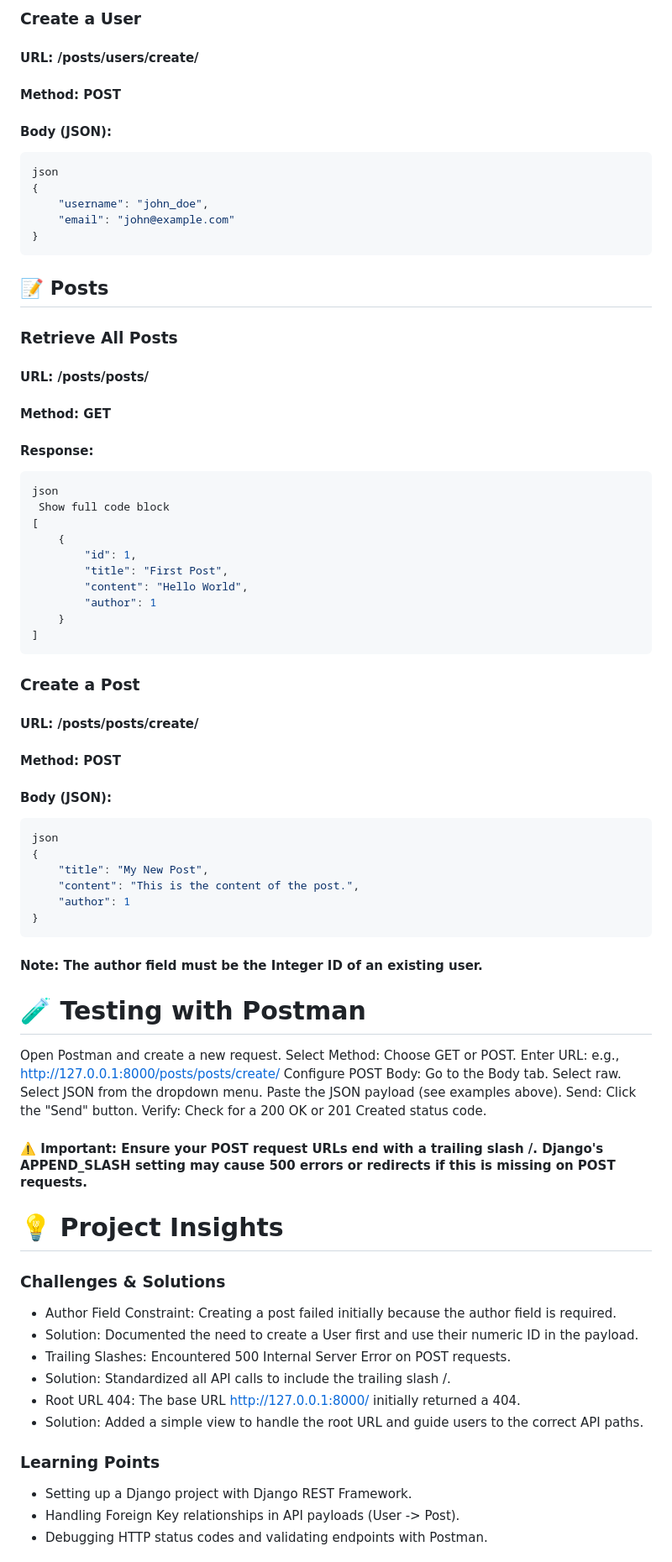
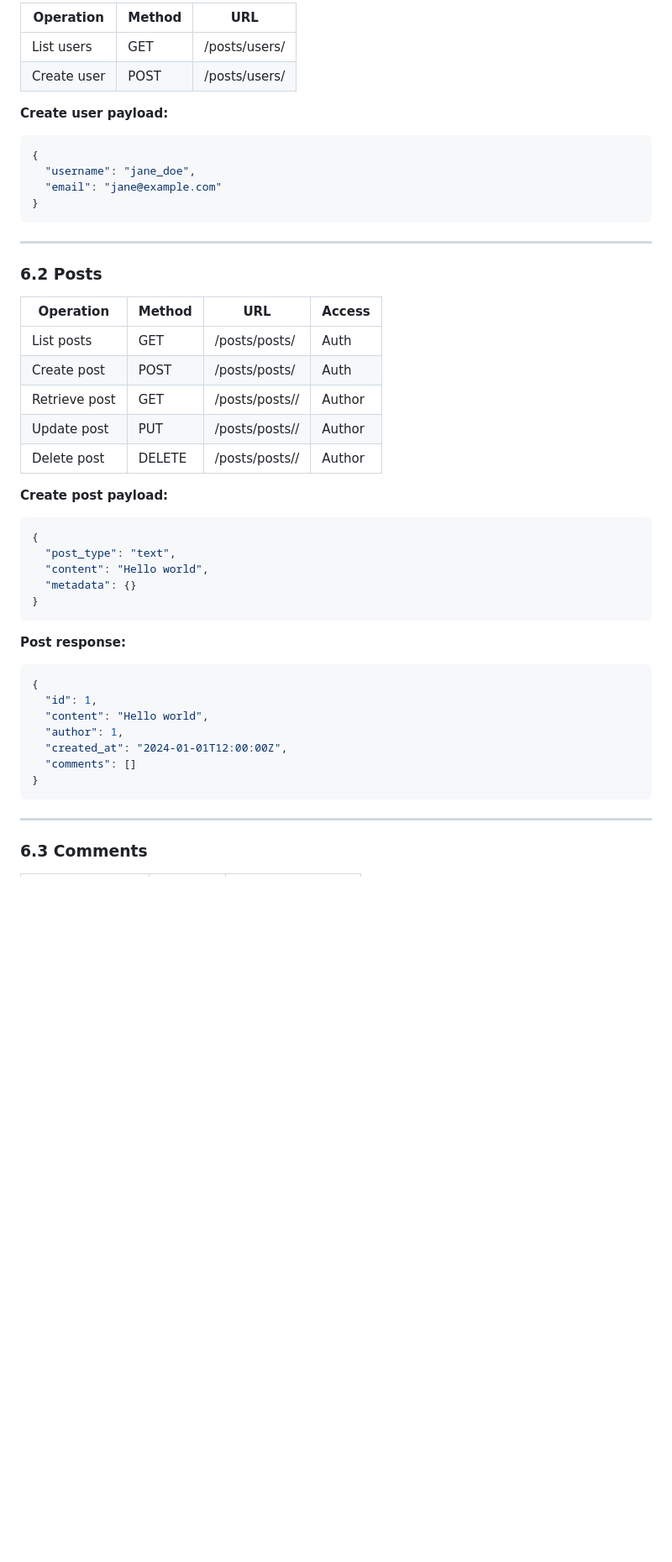
Before and after one commit to ShakiraCasusi/Connectly, a Markdown page: README.md, the part around one of its changes. Shown at 84% size. Rendered like a GitHub page; blank space fills up the shorter version.

Commit message:
Updated README for Connectly Documentation

````diff
--- a/README.md
+++ b/README.md
@@ -106,75 +154,53 @@ json
 
-### Create a User
-#### URL: /posts/users/create/
-#### Method: POST
-#### Body (JSON):
-```bash
-json
+| Operation   | Method | URL           |
+| ----------- | ------ | ------------- |
+| List users  | GET    | /posts/users/ |
+| Create user | POST   | /posts/users/ |
+
+**Create user payload:**
+
+```json
 {
-    "username": "john_doe",
-    "email": "john@example.com"
+  "username": "jane_doe",
+  "email": "jane@example.com"
 }
 ```
 
-## 📝 Posts
-### Retrieve All Posts
-#### URL: /posts/posts/
-#### Method: GET
-#### Response:
+---
 
-```bash
-json
- Show full code block
-[
-    {
-        "id": 1,
-        "title": "First Post",
-        "content": "Hello World",
-        "author": 1
-    }
-]
-```
+### 6.2 Posts
 
-### Create a Post
-#### URL: /posts/posts/create/
-#### Method: POST
-#### Body (JSON):
+| Operation     | Method | URL                | Access |
+| ------------- | ------ | ------------------ | ------ |
+| List posts    | GET    | /posts/posts/      | Auth   |
+| Create post   | POST   | /posts/posts/      | Auth   |
+| Retrieve post | GET    | /posts/posts/<id>/ | Author |
+| Update post   | PUT    | /posts/posts/<id>/ | Author |
+| Delete post   | DELETE | /posts/posts/<id>/ | Author |
 
-```bash
-json
+**Create post payload:**
+
+```json
 {
-    "title": "My New Post",
-    "content": "This is the content of the post.",
-    "author": 1
+  "post_type": "text",
+  "content": "Hello world",
+  "metadata": {}
 }
 ```
 
-#### Note: The author field must be the Integer ID of an existing user.
+**Post response:**
 
-# 🧪 Testing with Postman
-Open Postman and create a new request.
-Select Method: Choose GET or POST.
-Enter URL: e.g., http://127.0.0.1:8000/posts/posts/create/
-Configure POST Body:
-Go to the Body tab.
-Select raw.
-Select JSON from the dropdown menu.
-Paste the JSON payload (see examples above).
-Send: Click the "Send" button.
-Verify: Check for a 200 OK or 201 Created status code.
-#### ⚠️ Important: Ensure your POST request URLs end with a trailing slash /. Django's APPEND_SLASH setting may cause 500 errors or redirects if this is missing on POST requests.
+```json
+{
+  "id": 1,
+  "content": "Hello world",
+  "author": 1,
+  "created_at": "2024-01-01T12:00:00Z",
+  "comments": []
+}
+```
 
-# 💡 Project Insights
-### Challenges & Solutions
-- Author Field Constraint: Creating a post failed initially because the author field is required.
-- Solution: Documented the need to create a User first and use their numeric ID in the payload.
-- Trailing Slashes: Encountered 500 Internal Server Error on POST requests.
-- Solution: Standardized all API calls to include the trailing slash /.
-- Root URL 404: The base URL http://127.0.0.1:8000/ initially returned a 404.
-- Solution: Added a simple view to handle the root URL and guide users to the correct API paths.
+---
 
-### Learning Points
-- Setting up a Django project with Django REST Framework.
-- Handling Foreign Key relationships in API payloads (User -> Post).
-- Debugging HTTP status codes and validating endpoints with Postman.
+### 6.3 Comments
 
````
Also changed, not shown: other parts of README.md (+328 -67 lines).
